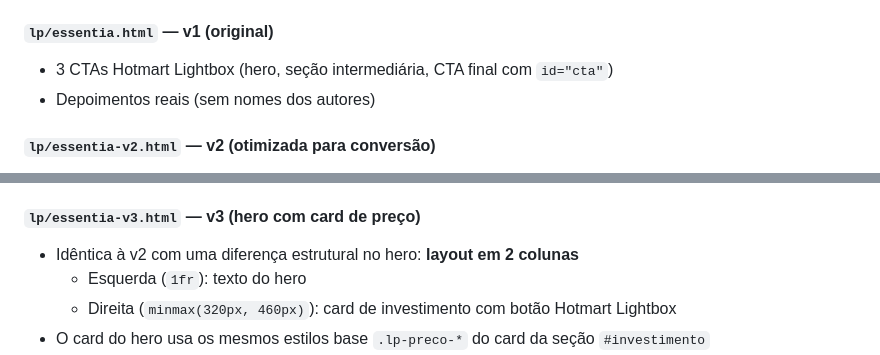
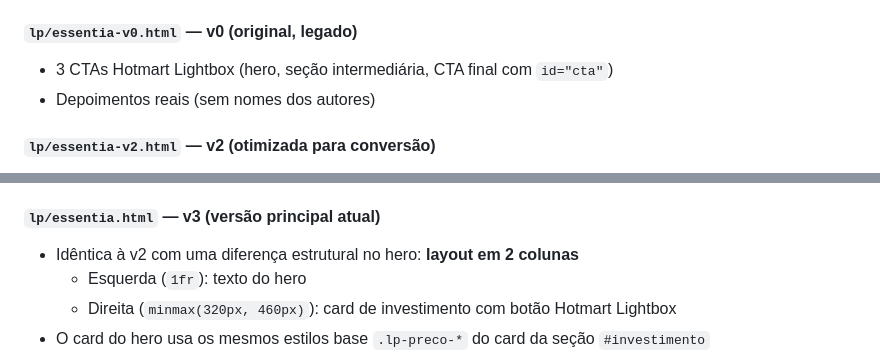
Before and after one commit to performartech/hinis-website, a Markdown page: CLAUDE.md, 2 parts joined by grey strips. Drawn GitHub-style.

```diff
--- a/CLAUDE.md
+++ b/CLAUDE.md
@@ -113,7 +113,7 @@ Todas as LPs do Essentia compartilham:
 - Estilos em bloco `<style>` inline na própria página — não adicionar ao `styles.css`
 - Inclui `utm-tracker.js` e `script.js` (FAQ); não inclui `load-components.js` nem `phone-protection.js`
 
-#### `lp/essentia.html` — v1 (original)
+#### `lp/essentia-v0.html` — v0 (original, legado)
 - 3 CTAs Hotmart Lightbox (hero, seção intermediária, CTA final com `id="cta"`)
 - Depoimentos reais (sem nomes dos autores)
 
@@ -124,7 +124,7 @@ Todas as LPs do Essentia compartilham:
 - Sticky CTA mobile (aparece após rolar além do hero)
 - Numbers bar (dark background com 4 métricas)
 
-#### `lp/essentia-v3.html` — v3 (hero com card de preço)
+#### `lp/essentia.html` — v3 (versão principal atual)
 - Idêntica à v2 com uma diferença estrutural no hero: **layout em 2 colunas**
   - Esquerda (`1fr`): texto do hero
   - Direita (`minmax(320px, 460px)`): card de investimento com botão Hotmart Lightbox
```
Also changed, not shown: README.md (+2 -2 lines).
